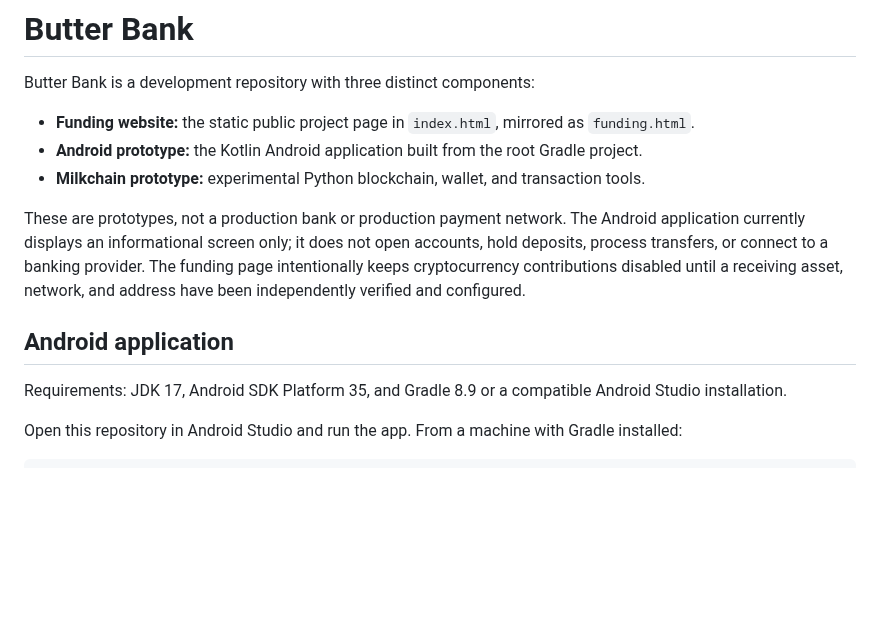
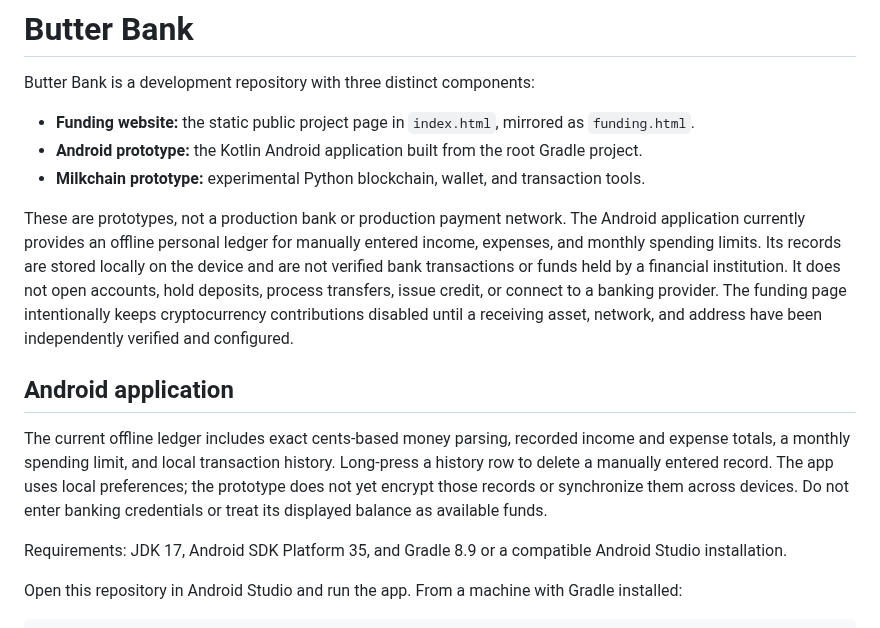
Before and after one commit to JAPStudios/Butter-Bank, a Markdown page: README.md, the part around the change. GitHub-like rendering; blank space fills up the shorter version.

Commit message:
Document the Android offline ledger scope

```diff
--- a/README.md
+++ b/README.md
@@ -6,9 +6,11 @@ Butter Bank is a development repository with three distinct components:
 - **Android prototype:** the Kotlin Android application built from the root Gradle project.
 - **Milkchain prototype:** experimental Python blockchain, wallet, and transaction tools.
 
-These are prototypes, not a production bank or production payment network. The Android application currently displays an informational screen only; it does not open accounts, hold deposits, process transfers, or connect to a banking provider. The funding page intentionally keeps cryptocurrency contributions disabled until a receiving asset, network, and address have been independently verified and configured.
+These are prototypes, not a production bank or production payment network. The Android application currently provides an offline personal ledger for manually entered income, expenses, and monthly spending limits. Its records are stored locally on the device and are not verified bank transactions or funds held by a financial institution. It does not open accounts, hold deposits, process transfers, issue credit, or connect to a banking provider. The funding page intentionally keeps cryptocurrency contributions disabled until a receiving asset, network, and address have been independently verified and configured.
 
 ## Android application
+
+The current offline ledger includes exact cents-based money parsing, recorded income and expense totals, a monthly spending limit, and local transaction history. Long-press a history row to delete a manually entered record. The app uses local preferences; the prototype does not yet encrypt those records or synchronize them across devices. Do not enter banking credentials or treat its displayed balance as available funds.
 
 Requirements: JDK 17, Android SDK Platform 35, and Gradle 8.9 or a compatible Android Studio installation.
 
```
